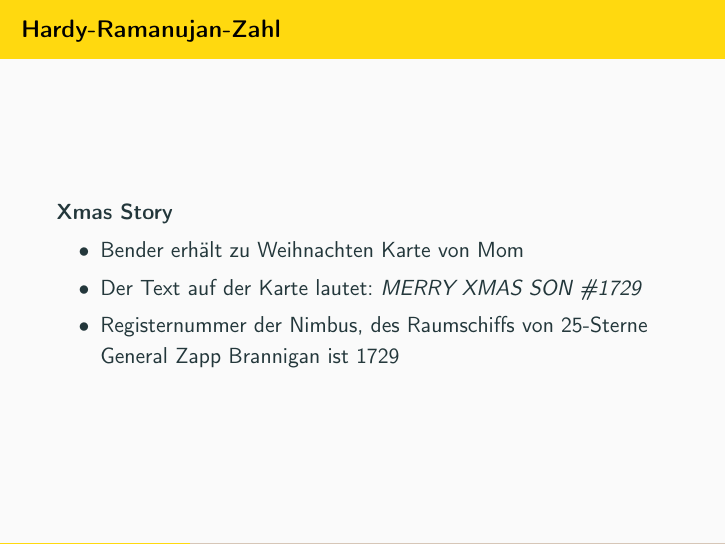
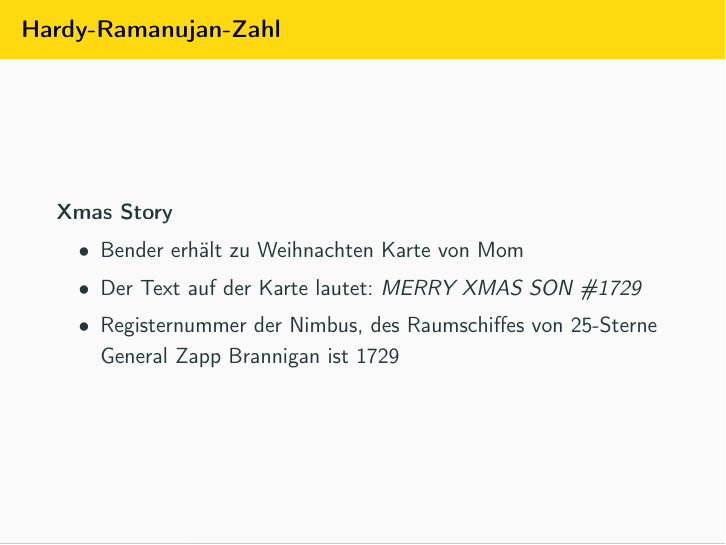
Before and after one commit to mflingelli/Simpsons-IT, LaTeX slides (Simpsons-IT.tex, which reads main.tex): page 20 of 78. Compiled offline with pdfLaTeX.

Commit message:
Rechtschreibfehler behoben.

```diff
--- a/main.tex
+++ b/main.tex
@@ -339,7 +339,7 @@
 \begin{itemize}
 	\item Bender erhält zu Weihnachten Karte von Mom
 	\item Der Text auf der Karte lautet: \textit{MERRY XMAS SON \#1729}
-	\item Registernummer der Nimbus, des Raumschiffs von 25-Sterne General Zapp Brannigan ist 1729
+	\item Registernummer der Nimbus, des Raumschiffes von 25-Sterne General Zapp Brannigan ist 1729
 \end{itemize}
 \end{block}
 }
```
